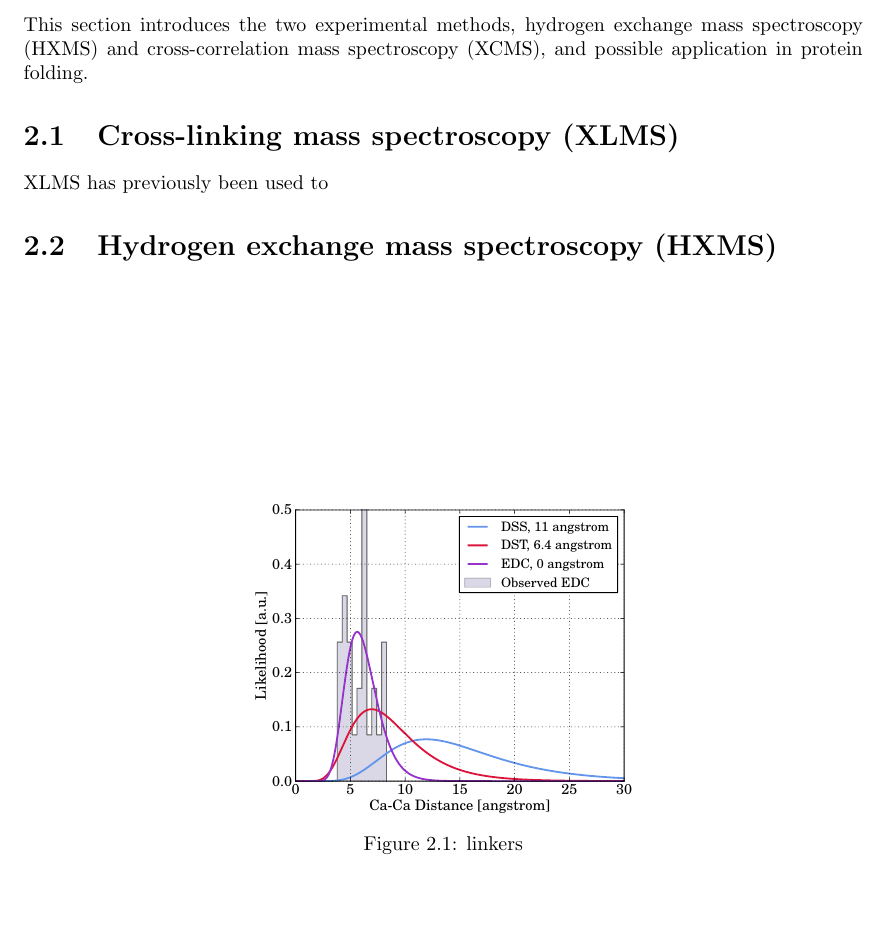
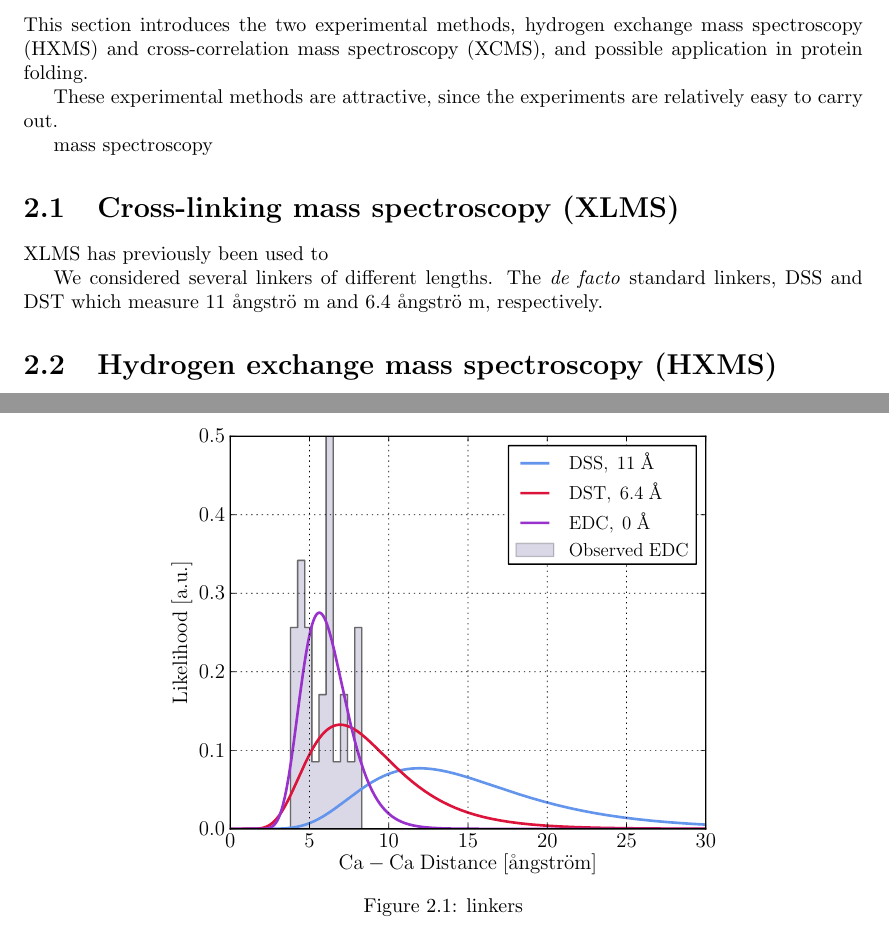
Before and after one commit to andersx/phd-thesis, a LaTeX thesis (thesis.tex, which reads tex/chapter_other.tex): part of page 11 of 12 before the commit and two parts of pages 11 and 12 of 13 after it, the two joined at a grey line, cut so that both start at the same text, the shorter picture padded with empty space. Compiled offline with pdfLaTeX.

```diff
--- a/tex/chapter_other.tex
+++ b/tex/chapter_other.tex
@@ -2,14 +2,22 @@
 
 This section introduces the two experimental methods, hydrogen exchange mass spectroscopy (HXMS) and cross-correlation mass spectroscopy (XCMS), and possible application in protein folding.
 
+These experimental methods are attractive, since the experiments are relatively easy to carry out.
+
+mass spectroscopy
+
 \section{Cross-linking mass spectroscopy (XLMS)}
 
+
 XLMS has previously been used to
+
+We considered several linkers of different lengths. The \textit{de facto} standard linkers, DSS and DST which measure 11 \aa ngstr\"o m and 6.4 \aa ngstr\"o m, respectively.
+
 \section{Hydrogen exchange mass spectroscopy (HXMS)}
 
-\begin{figure}%
+\begin{figure}
     \centering
-    \includegraphics[width=0.45\textwidth]{figures/xcms/lognormal.pdf}
+    \includegraphics[width=0.65\textwidth]{figures/xcms/lognormal.pdf}
     \caption{linkers}
-    \label{fig:linkers}%
+    \label{fig:linkers}
 \end{figure}
```
Also changed, not shown: figures/xcms/lognormal.pdf, figures/xcms/lognormal.png, thesis.pdf, thesis_main.pdf, 1 other file.
